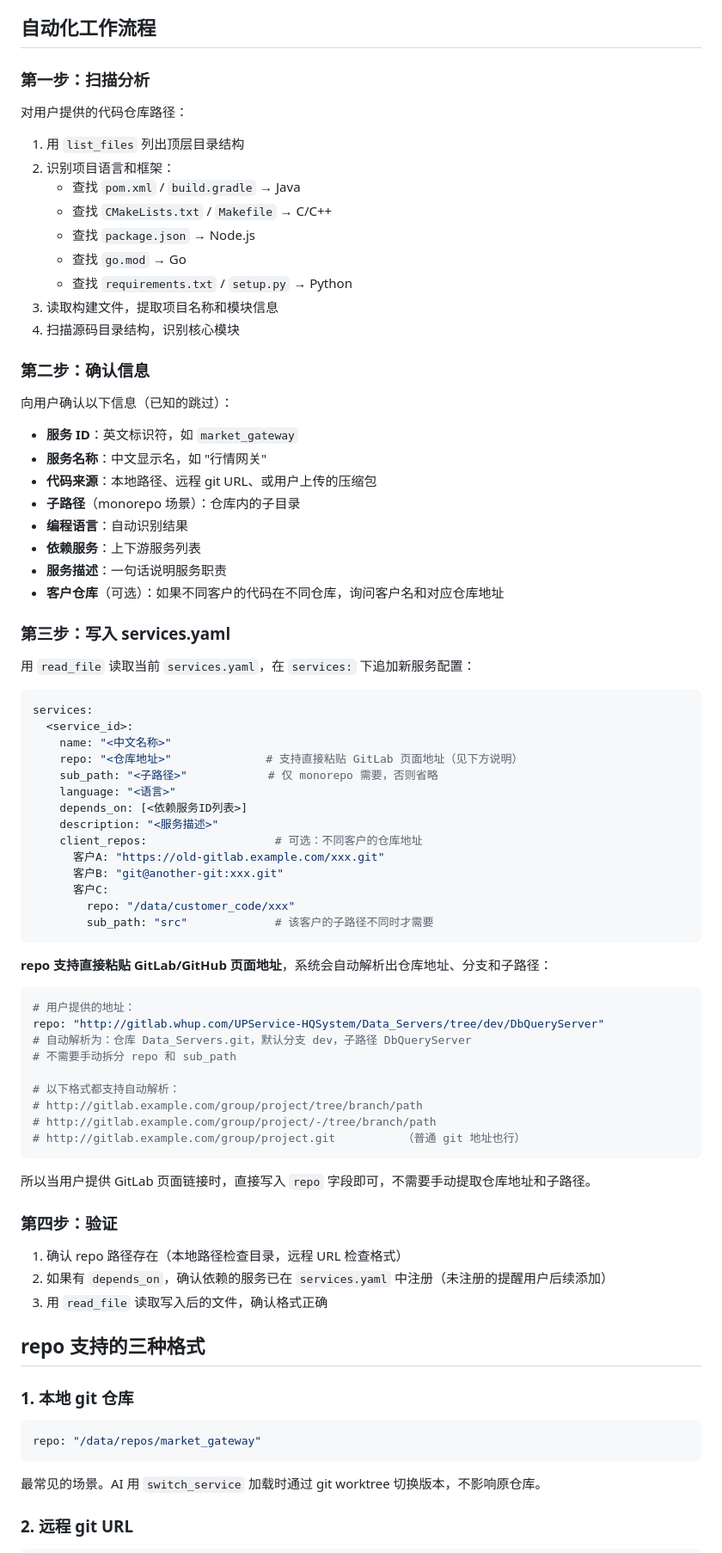
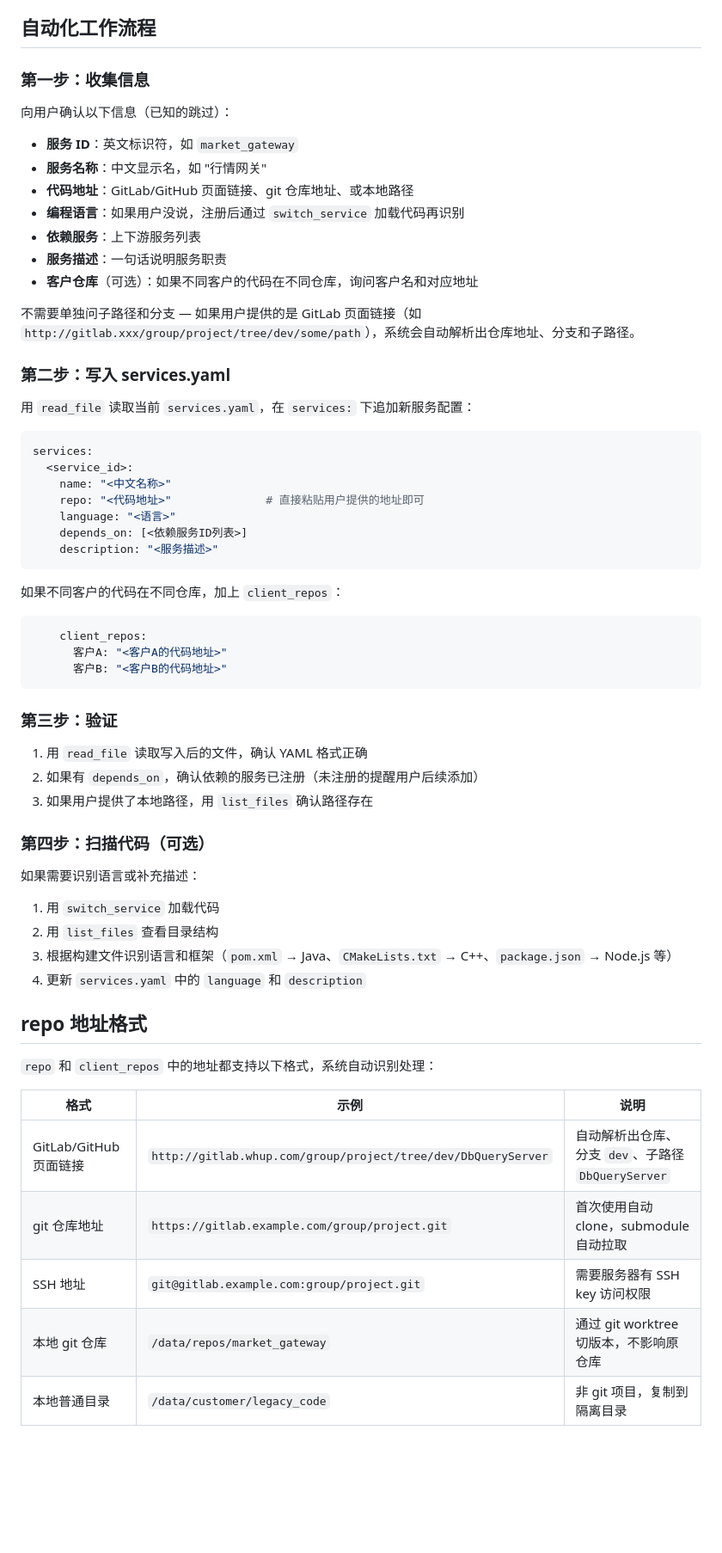
Before and after one commit to zdco/knowledge-chat, a Markdown page: AI_GUIDE_ANALYZER.md, the part around one of its changes. Shown at 86% size. Drawn GitHub-style; blank space fills up the shorter version.

Commit message:
docs: 重写 AI_GUIDE_ANALYZER.md，简化流程，消除重复，修正扫描顺序

````diff
--- a/AI_GUIDE_ANALYZER.md
+++ b/AI_GUIDE_ANALYZER.md
@@ -8,34 +8,21 @@
 
 ## 自动化工作流程
 
-### 第一步：扫描分析
-
-对用户提供的代码仓库路径：
-
-1. 用 `list_files` 列出顶层目录结构
-2. 识别项目语言和框架：
-   - 查找 `pom.xml` / `build.gradle` → Java
-   - 查找 `CMakeLists.txt` / `Makefile` → C/C++
-   - 查找 `package.json` → Node.js
-   - 查找 `go.mod` → Go
-   - 查找 `requirements.txt` / `setup.py` → Python
-3. 读取构建文件，提取项目名称和模块信息
-4. 扫描源码目录结构，识别核心模块
-
-### 第二步：确认信息
+### 第一步：收集信息
 
 向用户确认以下信息（已知的跳过）：
 
 - **服务 ID**：英文标识符，如 `market_gateway`
 - **服务名称**：中文显示名，如 "行情网关"
-- **代码来源**：本地路径、远程 git URL、或用户上传的压缩包
-- **子路径**（monorepo 场景）：仓库内的子目录
-- **编程语言**：自动识别结果
+- **代码地址**：GitLab/GitHub 页面链接、git 仓库地址、或本地路径
+- **编程语言**：如果用户没说，注册后通过 `switch_service` 加载代码再识别
 - **依赖服务**：上下游服务列表
 - **服务描述**：一句话说明服务职责
-- **客户仓库**（可选）：如果不同客户的代码在不同仓库，询问客户名和对应仓库地址
+- **客户仓库**（可选）：如果不同客户的代码在不同仓库，询问客户名和对应地址
 
-### 第三步：写入 services.yaml
+不需要单独问子路径和分支 — 如果用户提供的是 GitLab 页面链接（如 `http://gitlab.xxx/group/project/tree/dev/some/path`），系统会自动解析出仓库地址、分支和子路径。
+
+### 第二步：写入 services.yaml
 
 用 `read_file` 读取当前 `services.yaml`，在 `services:` 下追加新服务配置：
 
@@ -43,50 +30,44 @@
 services:
   <service_id>:
     name: "<中文名称>"
-    repo: "<仓库地址>"              # 支持直接粘贴 GitLab 页面地址（见下方说明）
-    sub_path: "<子路径>"            # 仅 monorepo 需要，否则省略
+    repo: "<代码地址>"              # 直接粘贴用户提供的地址即可
     language: "<语言>"
     depends_on: [<依赖服务ID列表>]
     description: "<服务描述>"
-    client_repos:                   # 可选：不同客户的仓库地址
-      客户A: "https://old-gitlab.example.com/xxx.git"
-      客户B: "git@another-git:xxx.git"
-      客户C:
-        repo: "/data/customer_code/xxx"
-        sub_path: "src"             # 该客户的子路径不同时才需要
 ```
 
-**repo 支持直接粘贴 GitLab/GitHub 页面地址**，系统会自动解析出仓库地址、分支和子路径：
+如果不同客户的代码在不同仓库，加上 `client_repos`：
 
 ```yaml
-# 用户提供的地址：
-repo: "http://gitlab.whup.com/UPService-HQSystem/Data_Servers/tree/dev/DbQueryServer"
-# 自动解析为：仓库 Data_Servers.git，默认分支 dev，子路径 DbQueryServer
-# 不需要手动拆分 repo 和 sub_path
-
-# 以下格式都支持自动解析：
-# http://gitlab.example.com/group/project/tree/branch/path
-# http://gitlab.example.com/group/project/-/tree/branch/path
-# http://gitlab.example.com/group/project.git          （普通 git 地址也行）
+    client_repos:
+      客户A: "<客户A的代码地址>"
+      客户B: "<客户B的代码地址>"
 ```
 
-所以当用户提供 GitLab 页面链接时，直接写入 `repo` 字段即可，不需要手动提取仓库地址和子路径。
+### 第三步：验证
 
-### 第四步：验证
+1. 用 `read_file` 读取写入后的文件，确认 YAML 格式正确
+2. 如果有 `depends_on`，确认依赖的服务已注册（未注册的提醒用户后续添加）
+3. 如果用户提供了本地路径，用 `list_files` 确认路径存在
 
-1. 确认 repo 路径存在（本地路径检查目录，远程 URL 检查格式）
-2. 如果有 `depends_on`，确认依赖的服务已在 `services.yaml` 中注册（未注册的提醒用户后续添加）
-3. 用 `read_file` 读取写入后的文件，确认格式正确
+### 第四步：扫描代码（可选）
 
-## repo 支持的三种格式
+如果需要识别语言或补充描述：
 
-### 1. 本地 git 仓库
+1. 用 `switch_service` 加载代码
+2. 用 `list_files` 查看目录结构
+3. 根据构建文件识别语言和框架（`pom.xml` → Java、`CMakeLists.txt` → C++、`package.json` → Node.js 等）
+4. 更新 `services.yaml` 中的 `language` 和 `description`
 
-```yaml
-repo: "/data/repos/market_gateway"
-```
+## repo 地址格式
 
-最常见的场景。AI 用 `switch_service` 加载时通过 git worktree 切换版本，不影响原仓库。
+`repo` 和 `client_repos` 中的地址都支持以下格式，系统自动识别处理：
 
-### 2. 远程 git URL
+| 格式 | 示例 | 说明 |
+|------|------|------|
+| GitLab/GitHub 页面链接 | `http://gitlab.whup.com/group/project/tree/dev/DbQueryServer` | 自动解析出仓库、分支 `dev`、子路径 `DbQueryServer` |
+| git 仓库地址 | `https://gitlab.example.com/group/project.git` | 首次使用自动 clone，submodule 自动拉取 |
+| SSH 地址 | `git@gitlab.example.com:group/project.git` | 需要服务器有 SSH key 访问权限 |
+| 本地 git 仓库 | `/data/repos/market_gateway` | 通过 git worktree 切版本，不影响原仓库 |
+| 本地普通目录 | `/data/customer/legacy_code` | 非 git 项目，复制到隔离目录 |
 
````
Also changed, not shown: other parts of AI_GUIDE_ANALYZER.md (+10 -33 lines).
